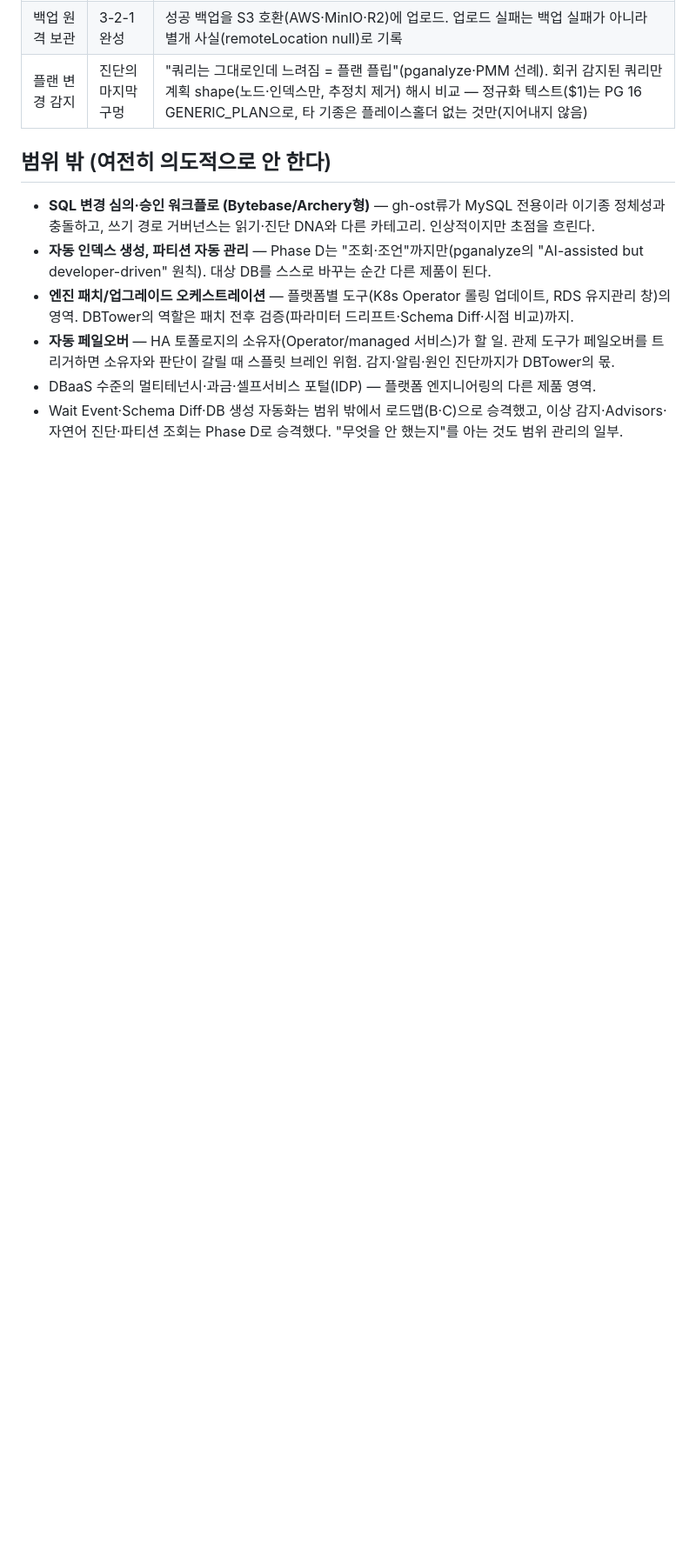
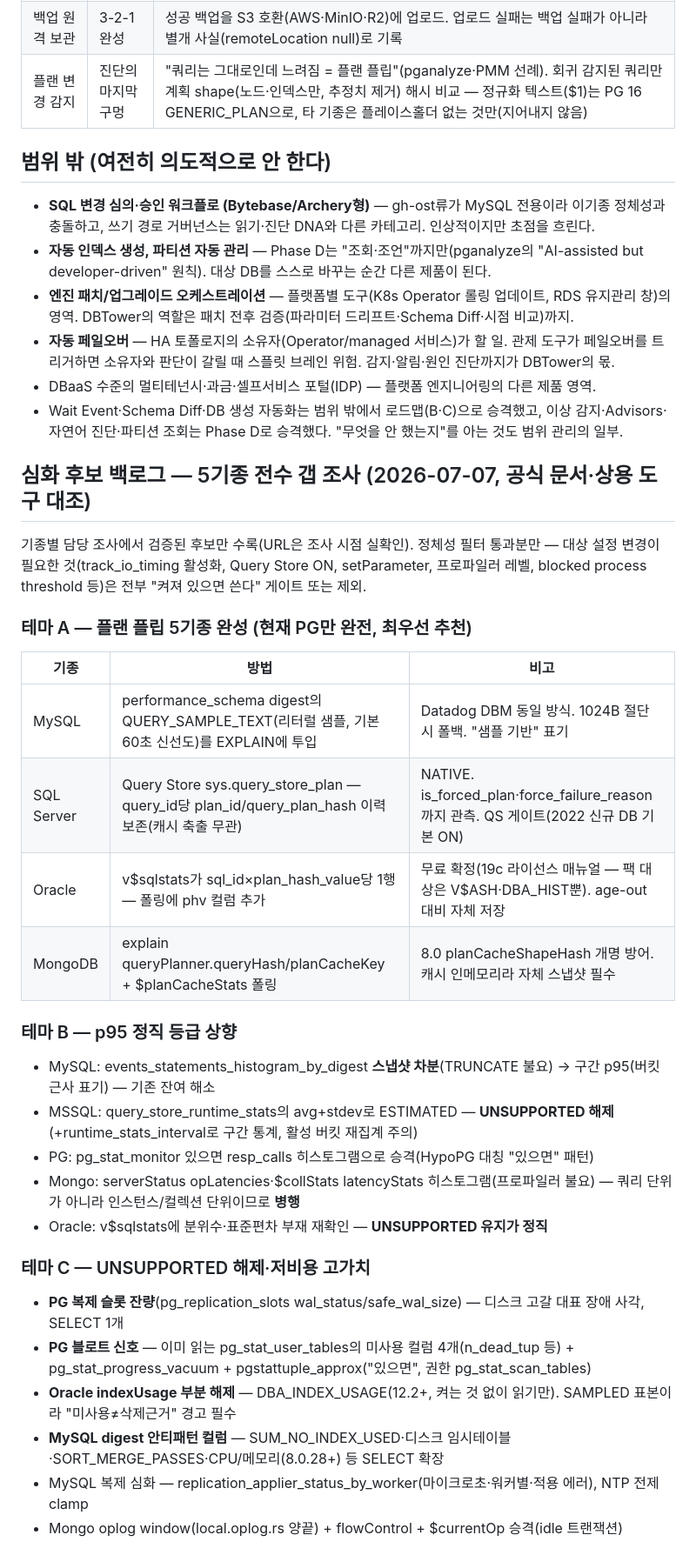
Before and after one commit to dj258255/dbtower, a Markdown page: docs/ROADMAP.md, the part around one of its changes. Shown at 87% size. Rendered like a GitHub page; blank space fills up the shorter version.

Commit message:
docs(ROADMAP): 5기종 전수 갭 조사 백로그 — 테마 A~F (플랜 플립 5기종화·p95 상향·데드락 축·스케일 제어)

```diff
--- a/docs/ROADMAP.md
+++ b/docs/ROADMAP.md
@@ -170,3 +170,33 @@ SaaS 는 이 제품에 안 맞는다 — 대상 DB 자격증명 수탁, 사설
 - DBaaS 수준의 멀티테넌시·과금·셀프서비스 포털(IDP) — 플랫폼 엔지니어링의 다른 제품 영역.
 - Wait Event·Schema Diff·DB 생성 자동화는 범위 밖에서 로드맵(B·C)으로 승격했고, 이상 감지·Advisors·
   자연어 진단·파티션 조회는 Phase D로 승격했다. "무엇을 안 했는지"를 아는 것도 범위 관리의 일부.
+
+## 심화 후보 백로그 — 5기종 전수 갭 조사 (2026-07-07, 공식 문서·상용 도구 대조)
+
+기종별 담당 조사에서 검증된 후보만 수록(URL은 조사 시점 실확인). 정체성 필터 통과분만 —
+대상 설정 변경이 필요한 것(track_io_timing 활성화, Query Store ON, setParameter,
+프로파일러 레벨, blocked process threshold 등)은 전부 "켜져 있으면 쓴다" 게이트 또는 제외.
+
+### 테마 A — 플랜 플립 5기종 완성 (현재 PG만 완전, 최우선 추천)
+| 기종 | 방법 | 비고 |
+|---|---|---|
+| MySQL | performance_schema digest의 QUERY_SAMPLE_TEXT(리터럴 샘플, 기본 60초 신선도)를 EXPLAIN에 투입 | Datadog DBM 동일 방식. 1024B 절단 시 폴백. "샘플 기반" 표기 |
+| SQL Server | Query Store sys.query_store_plan — query_id당 plan_id/query_plan_hash 이력 보존(캐시 축출 무관) | NATIVE. is_forced_plan·force_failure_reason까지 관측. QS 게이트(2022 신규 DB 기본 ON) |
+| Oracle | v$sqlstats가 sql_id×plan_hash_value당 1행 — 폴링에 phv 컬럼 추가 | 무료 확정(19c 라이선스 매뉴얼 — 팩 대상은 V$ASH·DBA_HIST뿐). age-out 대비 자체 저장 |
+| MongoDB | explain queryPlanner.queryHash/planCacheKey + $planCacheStats 폴링 | 8.0 planCacheShapeHash 개명 방어. 캐시 인메모리라 자체 스냅샷 필수 |
+
+### 테마 B — p95 정직 등급 상향
+- MySQL: events_statements_histogram_by_digest **스냅샷 차분**(TRUNCATE 불요) → 구간 p95(버킷 근사 표기) — 기존 잔여 해소
+- MSSQL: query_store_runtime_stats의 avg+stdev로 ESTIMATED — **UNSUPPORTED 해제**(+runtime_stats_interval로 구간 통계, 활성 버킷 재집계 주의)
+- PG: pg_stat_monitor 있으면 resp_calls 히스토그램으로 승격(HypoPG 대칭 "있으면" 패턴)
+- Mongo: serverStatus opLatencies·$collStats latencyStats 히스토그램(프로파일러 불요) — 쿼리 단위가 아니라 인스턴스/컬렉션 단위이므로 **병행**
+- Oracle: v$sqlstats에 분위수·표준편차 부재 재확인 — **UNSUPPORTED 유지가 정직**
+
+### 테마 C — UNSUPPORTED 해제·저비용 고가치
+- **PG 복제 슬롯 잔량**(pg_replication_slots wal_status/safe_wal_size) — 디스크 고갈 대표 장애 사각, SELECT 1개
+- **PG 블로트 신호** — 이미 읽는 pg_stat_user_tables의 미사용 컬럼 4개(n_dead_tup 등) + pg_stat_progress_vacuum + pgstattuple_approx("있으면", 권한 pg_stat_scan_tables)
+- **Oracle indexUsage 부분 해제** — DBA_INDEX_USAGE(12.2+, 켜는 것 없이 읽기만). SAMPLED 표본이라 "미사용≠삭제근거" 경고 필수
+- **MySQL digest 안티패턴 컬럼** — SUM_NO_INDEX_USED·디스크 임시테이블·SORT_MERGE_PASSES·CPU/메모리(8.0.28+) 등 SELECT 확장
+- MySQL 복제 심화 — replication_applier_status_by_worker(마이크로초·워커별·적용 에러), NTP 전제 clamp
+- Mongo oplog window(local.oplog.rs 양끝) + flowControl + $currentOp 승격(idle 트랜잭션)
+
```
Also changed, not shown: other parts of docs/ROADMAP.md (+23 -0 lines).
